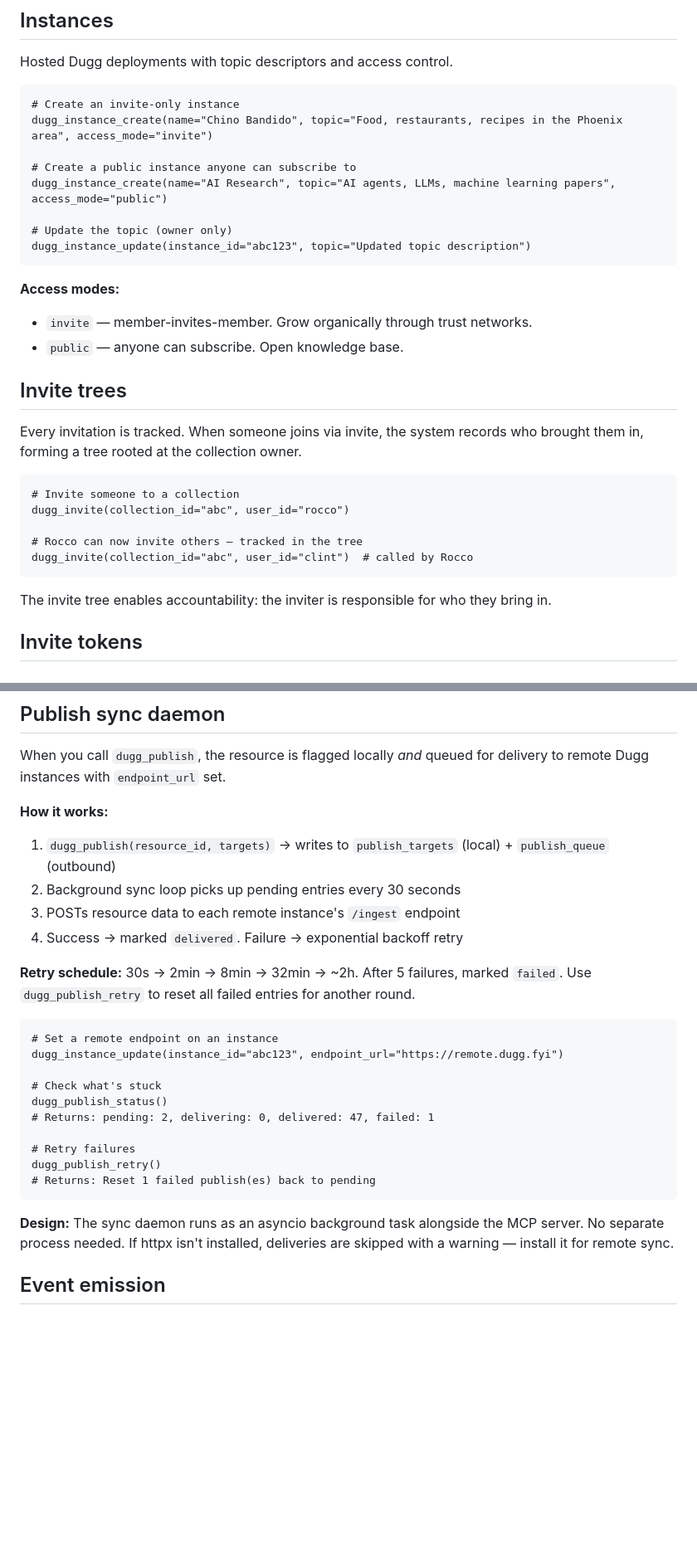
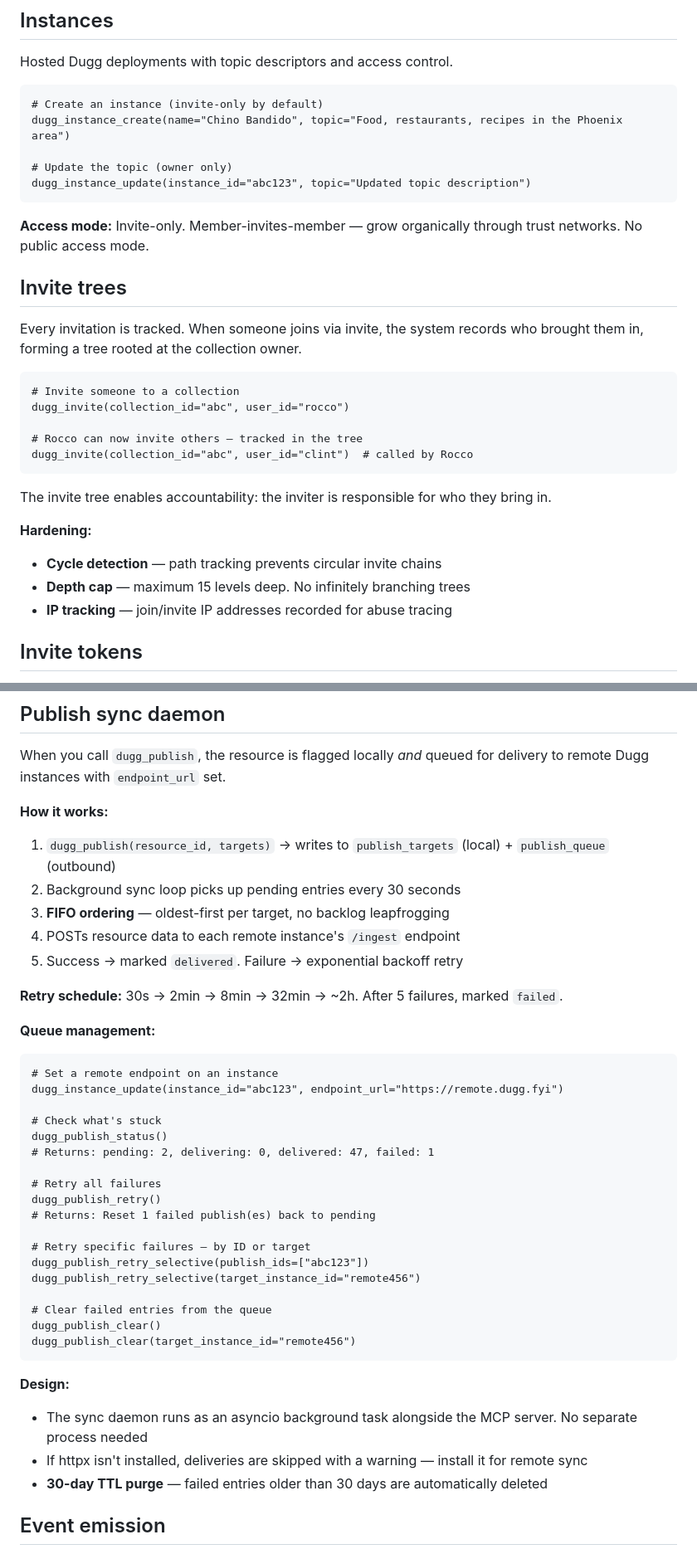
Before and after one commit to kadedworkin/dugg-fyi, a Markdown page: README.md, 2 parts joined by grey strips. Shown at 83% size. Rendered like a GitHub page; blank space fills up the shorter version.

````diff
--- a/README.md
+++ b/README.md
@@ -296,19 +303,14 @@ dugg_reactions()
 Hosted Dugg deployments with topic descriptors and access control.
 
 ```
-# Create an invite-only instance
-dugg_instance_create(name="Chino Bandido", topic="Food, restaurants, recipes in the Phoenix area", access_mode="invite")
-
-# Create a public instance anyone can subscribe to
-dugg_instance_create(name="AI Research", topic="AI agents, LLMs, machine learning papers", access_mode="public")
+# Create an instance (invite-only by default)
+dugg_instance_create(name="Chino Bandido", topic="Food, restaurants, recipes in the Phoenix area")
 
 # Update the topic (owner only)
 dugg_instance_update(instance_id="abc123", topic="Updated topic description")
 ```
 
-**Access modes:**
-- `invite` — member-invites-member. Grow organically through trust networks.
-- `public` — anyone can subscribe. Open knowledge base.
+**Access mode:** Invite-only. Member-invites-member — grow organically through trust networks. No public access mode.
 
 ## Invite trees
 
@@ -323,6 +325,11 @@ dugg_invite(collection_id="abc", user_id="clint")  # called by Rocco
 ```
 
 The invite tree enables accountability: the inviter is responsible for who they bring in.
+
+**Hardening:**
+- **Cycle detection** — path tracking prevents circular invite chains
+- **Depth cap** — maximum 15 levels deep. No infinitely branching trees
+- **IP tracking** — join/invite IP addresses recorded for abuse tracing
 
 ## Invite tokens
 
@@ -499,10 +544,13 @@ When you call `dugg_publish`, the resource is flagged locally _and_ queued for d
 
 1. `dugg_publish(resource_id, targets)` → writes to `publish_targets` (local) + `publish_queue` (outbound)
 2. Background sync loop picks up pending entries every 30 seconds
-3. POSTs resource data to each remote instance's `/ingest` endpoint
-4. Success → marked `delivered`. Failure → exponential backoff retry
+3. **FIFO ordering** — oldest-first per target, no backlog leapfrogging
+4. POSTs resource data to each remote instance's `/ingest` endpoint
+5. Success → marked `delivered`. Failure → exponential backoff retry
 
-**Retry schedule:** 30s → 2min → 8min → 32min → ~2h. After 5 failures, marked `failed`. Use `dugg_publish_retry` to reset all failed entries for another round.
+**Retry schedule:** 30s → 2min → 8min → 32min → ~2h. After 5 failures, marked `failed`.
+
+**Queue management:**
 
 ```
 # Set a remote endpoint on an instance
@@ -512,12 +560,23 @@ dugg_instance_update(instance_id="abc123", endpoint_url="https://remote.dugg.fyi
 dugg_publish_status()
 # Returns: pending: 2, delivering: 0, delivered: 47, failed: 1
 
-# Retry failures
+# Retry all failures
 dugg_publish_retry()
 # Returns: Reset 1 failed publish(es) back to pending
+
+# Retry specific failures — by ID or target
+dugg_publish_retry_selective(publish_ids=["abc123"])
+dugg_publish_retry_selective(target_instance_id="remote456")
+
+# Clear failed entries from the queue
+dugg_publish_clear()
+dugg_publish_clear(target_instance_id="remote456")
 ```
 
-**Design:** The sync daemon runs as an asyncio background task alongside the MCP server. No separate process needed. If httpx isn't installed, deliveries are skipped with a warning — install it for remote sync.
+**Design:**
+- The sync daemon runs as an asyncio background task alongside the MCP server. No separate process needed
+- If httpx isn't installed, deliveries are skipped with a warning — install it for remote sync
+- **30-day TTL purge** — failed entries older than 30 days are automatically deleted
 
 ## Event emission
 
````
Also changed, not shown: other parts of README.md (+57 -10 lines).
